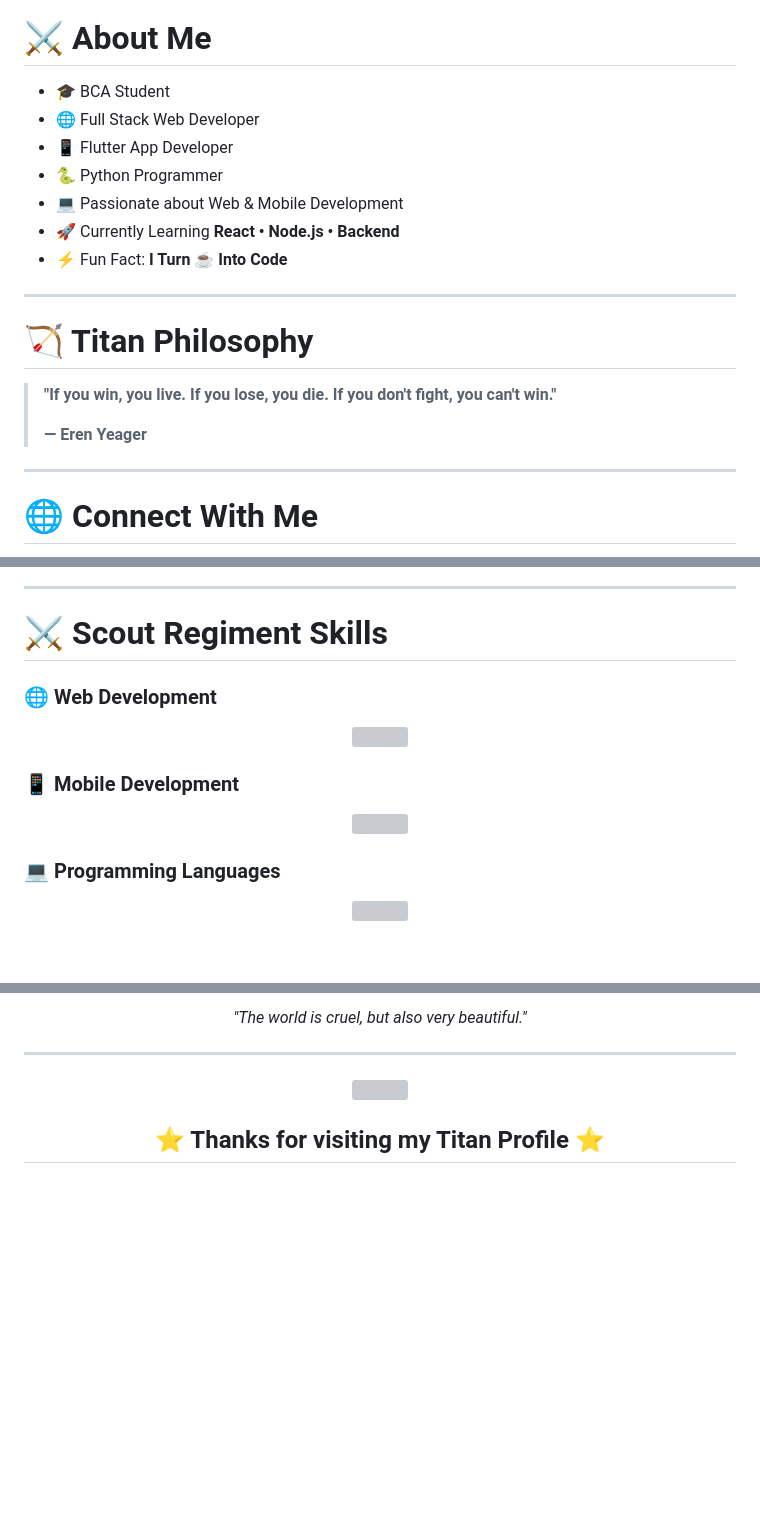
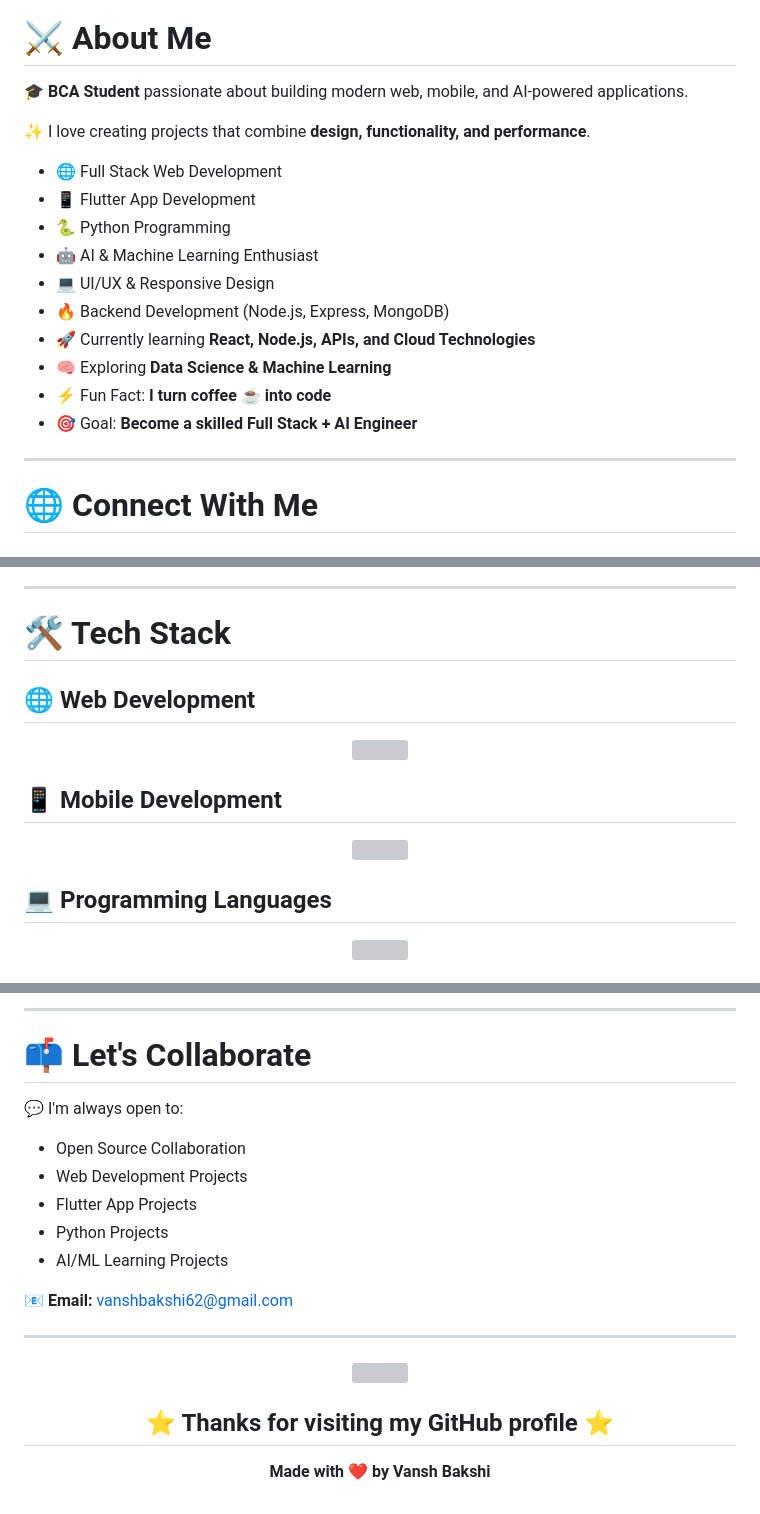
Before and after one commit to VanshBakshi/VanshBakshi, a Markdown page: README.md, 3 parts joined by grey strips. Drawn GitHub-style; blank space fills up the shorter version; grey boxes are pictures that could not be loaded.

```diff
--- a/README.md
+++ b/README.md
@@ -13,21 +23,20 @@
 
 # ⚔️ About Me
 
-- 🎓 BCA Student
-- 🌐 Full Stack Web Developer
-- 📱 Flutter App Developer
-- 🐍 Python Programmer
-- 💻 Passionate about Web & Mobile Development
-- 🚀 Currently Learning **React • Node.js • Backend**
-- ⚡ Fun Fact: **I Turn ☕ Into Code**
+🎓 **BCA Student** passionate about building modern web, mobile, and AI-powered applications.
 
----
+✨ I love creating projects that combine **design, functionality, and performance**.
 
-# 🏹 Titan Philosophy
-
-> **"If you win, you live. If you lose, you die. If you don't fight, you can't win."**
->
-> **— Eren Yeager**
+- 🌐 Full Stack Web Development
+- 📱 Flutter App Development
+- 🐍 Python Programming
+- 🤖 AI & Machine Learning Enthusiast
+- 💻 UI/UX & Responsive Design
+- 🔥 Backend Development (Node.js, Express, MongoDB)
+- 🚀 Currently learning **React, Node.js, APIs, and Cloud Technologies**
+- 🧠 Exploring **Data Science & Machine Learning**
+- ⚡ Fun Fact: **I turn coffee ☕ into code**
+- 🎯 Goal: **Become a skilled Full Stack + AI Engineer**
 
 ---
 
@@ -51,23 +63,20 @@
 
 ---
 
-# ⚔️ Scout Regiment Skills
+# 🛠️ Tech Stack
 
-### 🌐 Web Development
-
+## 🌐 Web Development
 <p align="center">
-<img src="https://skillicons.dev/icons?i=html,css,js,bootstrap,tailwind,react,nodejs,express,mongodb" />
+  <img src="https://skillicons.dev/icons?i=html,css,js,bootstrap,tailwind,react,nodejs,express,mongodb" />
 </p>
 
-### 📱 Mobile Development
-
+## 📱 Mobile Development
 <p align="center">
-<img src="https://skillicons.dev/icons?i=flutter,dart,firebase" />
+  <img src="https://skillicons.dev/icons?i=flutter,dart,firebase" />
 </p>
 
-### 💻 Programming Languages
-
+## 💻 Programming Languages
 <p align="center">
-<img src="https://skillicons.dev/icons?i=python,c,cpp,java" />
+  <img src="https://skillicons.dev/icons?i=python,c,cpp,java" />
 </p>
 
@@ -151,7 +277,17 @@
 
-*"The world is cruel, but also very beautiful."*
+---
 
-</div>
+# 📫 Let's Collaborate
+
+💬 I'm always open to:
+
+- Open Source Collaboration
+- Web Development Projects
+- Flutter App Projects
+- Python Projects
+- AI/ML Learning Projects
+
+📧 **Email:** [vanshbakshi62@gmail.com](mailto:vanshbakshi62@gmail.com)
 
 ---
 
@@ -162,5 +296,7 @@
 </p>
 
-<h2 align="center">
-⭐ Thanks for visiting my Titan Profile ⭐
-</h2>
+<h2 align="center">⭐ Thanks for visiting my GitHub profile ⭐</h2>
+
+<p align="center">
+  <b>Made with ❤️ by Vansh Bakshi</b>
+</p>
```
Also changed, not shown: other parts of README.md (+177 -49 lines).
